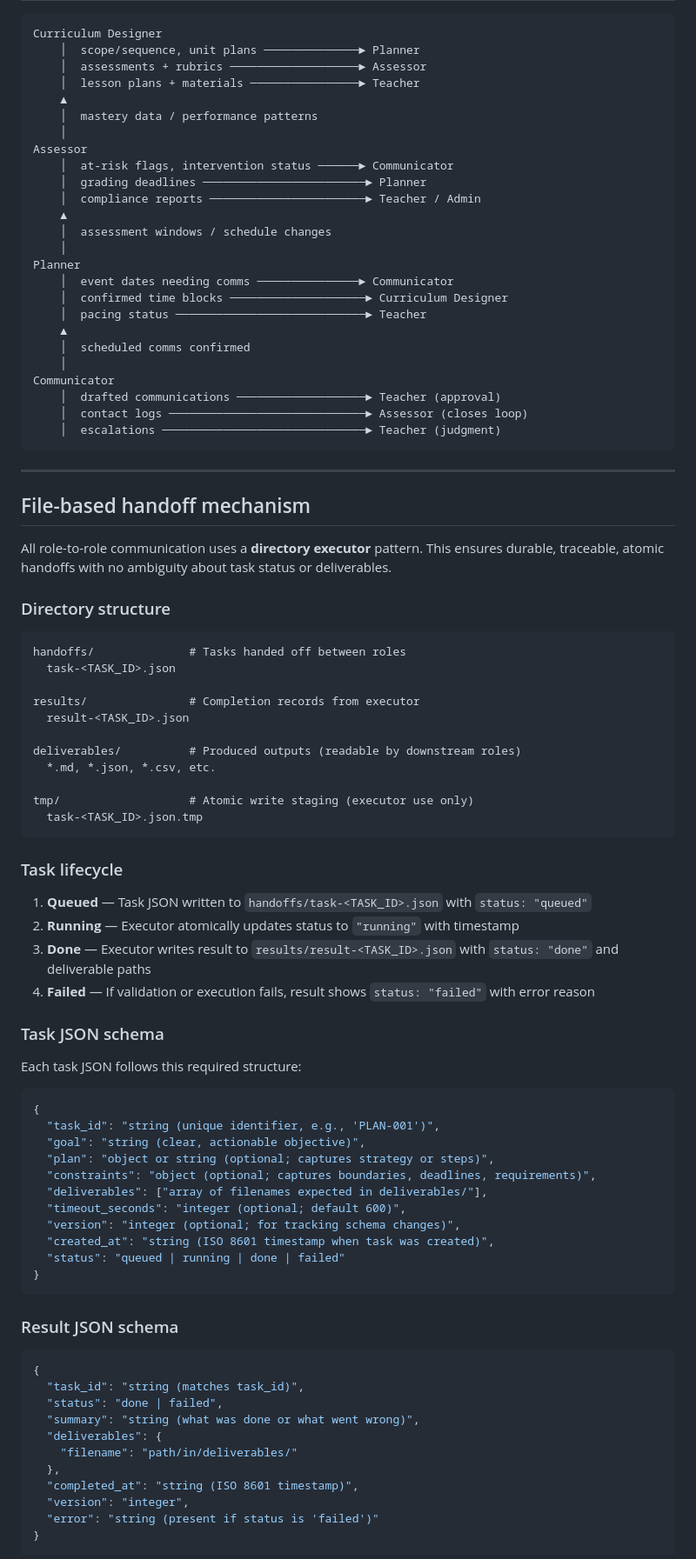
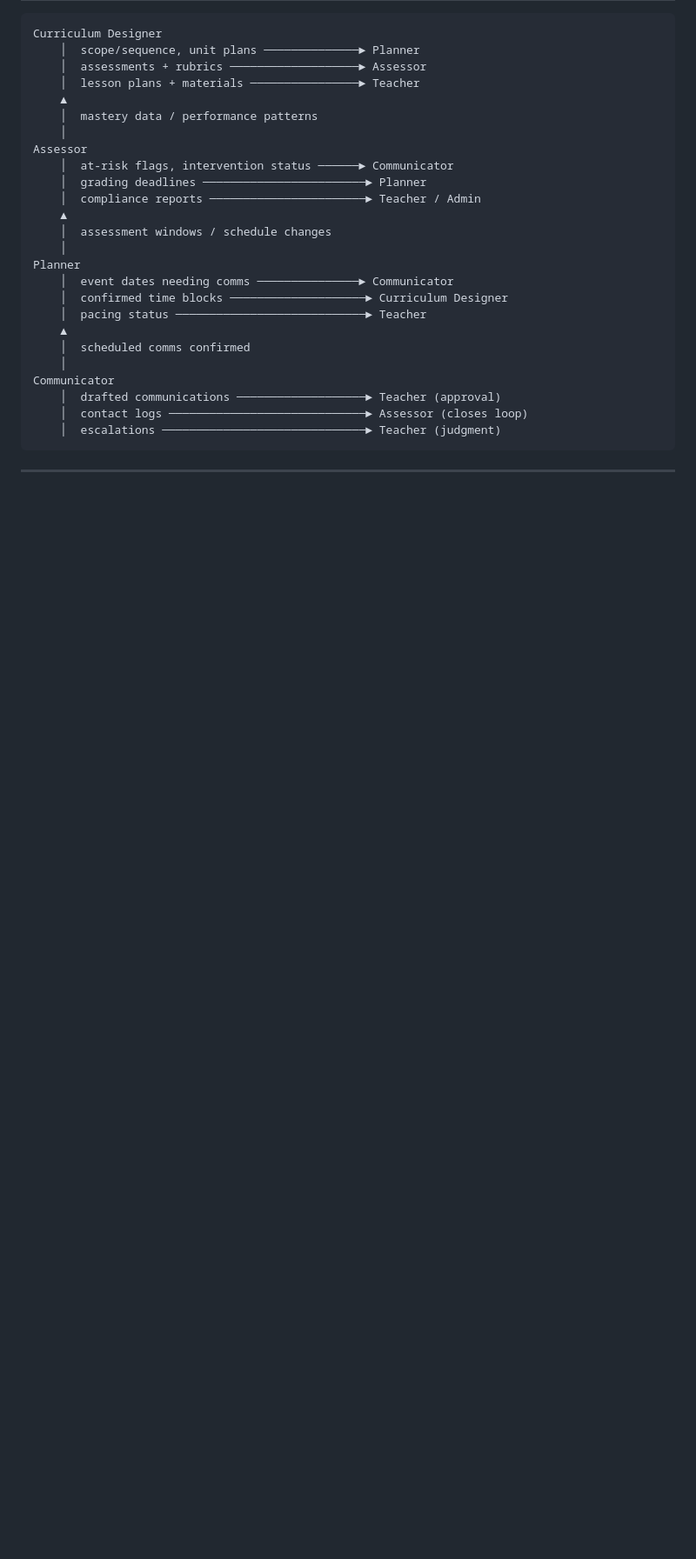
Before and after one commit to MrAllatta/classroom-manager, a Markdown page: docs/roles/README.md, the part around one of its changes. Shown at 87% size. GitHub-like rendering; blank space fills up the shorter version.

````diff
--- a/docs/roles/README.md
+++ b/docs/roles/README.md
@@ -47,64 +47,3 @@ Communicator
 
 ---
 
-## File-based handoff mechanism
-
-All role-to-role communication uses a **directory executor** pattern. This ensures durable, traceable, atomic handoffs with no ambiguity about task status or deliverables.
-
-### Directory structure
-
-```
-handoffs/              # Tasks handed off between roles
-  task-<TASK_ID>.json
-
-results/               # Completion records from executor
-  result-<TASK_ID>.json
-
-deliverables/          # Produced outputs (readable by downstream roles)
-  *.md, *.json, *.csv, etc.
-
-tmp/                   # Atomic write staging (executor use only)
-  task-<TASK_ID>.json.tmp
-```
-
-### Task lifecycle
-
-1. **Queued** — Task JSON written to `handoffs/task-<TASK_ID>.json` with `status: "queued"`
-2. **Running** — Executor atomically updates status to `"running"` with timestamp
-3. **Done** — Executor writes result to `results/result-<TASK_ID>.json` with `status: "done"` and deliverable paths
-4. **Failed** — If validation or execution fails, result shows `status: "failed"` with error reason
-
-### Task JSON schema
-
-Each task JSON follows this required structure:
-
-```json
-{
-  "task_id": "string (unique identifier, e.g., 'PLAN-001')",
-  "goal": "string (clear, actionable objective)",
-  "plan": "object or string (optional; captures strategy or steps)",
-  "constraints": "object (optional; captures boundaries, deadlines, requirements)",
-  "deliverables": ["array of filenames expected in deliverables/"],
-  "timeout_seconds": "integer (optional; default 600)",
-  "version": "integer (optional; for tracking schema changes)",
-  "created_at": "string (ISO 8601 timestamp when task was created)",
-  "status": "queued | running | done | failed"
-}
-```
-
-### Result JSON schema
-
-```json
-{
-  "task_id": "string (matches task_id)",
-  "status": "done | failed",
-  "summary": "string (what was done or what went wrong)",
-  "deliverables": {
-    "filename": "path/in/deliverables/"
-  },
-  "completed_at": "string (ISO 8601 timestamp)",
-  "version": "integer",
-  "error": "string (present if status is 'failed')"
-}
-```
-
````
Also changed, not shown: other parts of docs/roles/README.md (+4 -47 lines).
